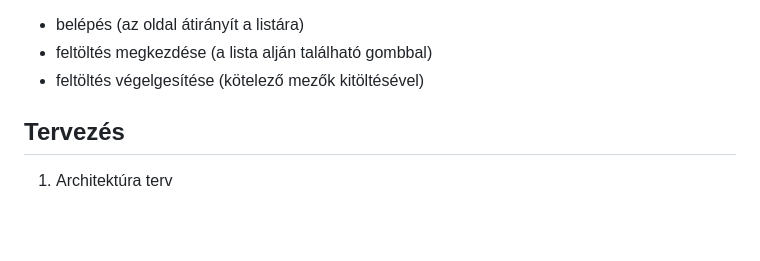
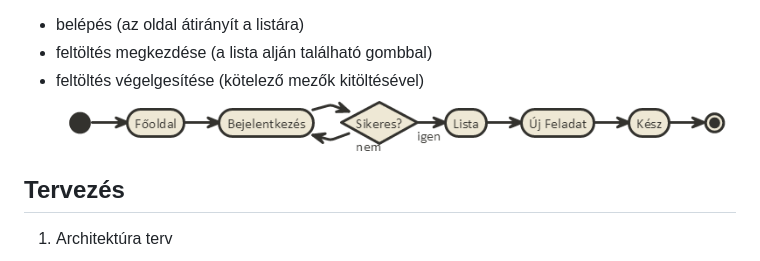
Before and after one commit to i3ence/afbead1, a Markdown page: README.md, the part around the change. GitHub-like rendering; pictures changed too: docs/imgs/folyamatabra.png (added); blank space fills up the shorter version.

Commit message:
doc flowchart added

```diff
--- a/README.md
+++ b/README.md
@@ -42,6 +42,7 @@ Egy TODO feltöltésének menete:
 + belépés (az oldal átirányít a listára)
 + feltöltés megkezdése (a lista alján található gombbal)
 + feltöltés végelgesítése (kötelező mezők kitöltésével)
+![folyamatábra](/docs/imgs/folyamatabra.png "Folyamatábra")
 
 ## Tervezés
 
```
Also changed, not shown: 1 other file.
